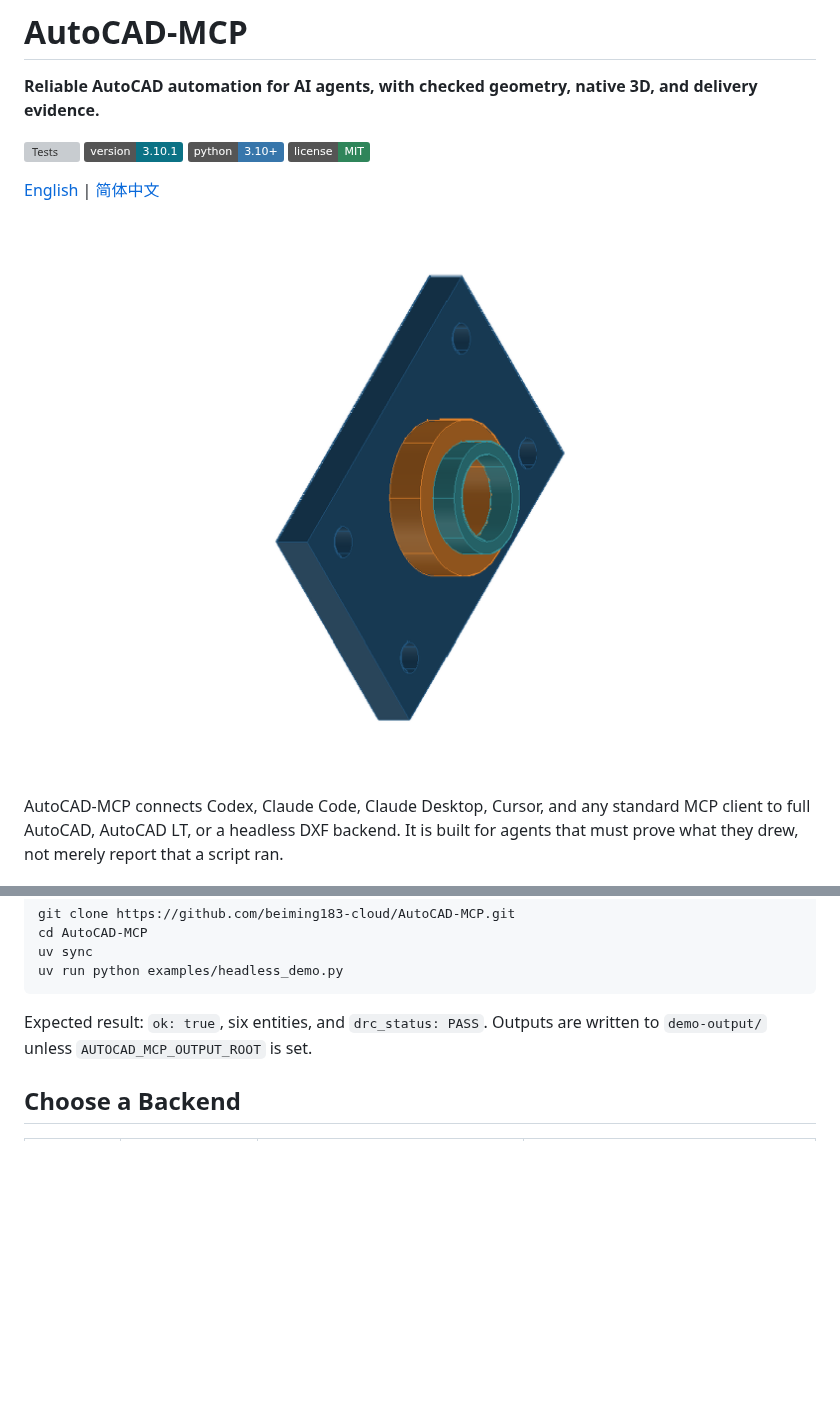
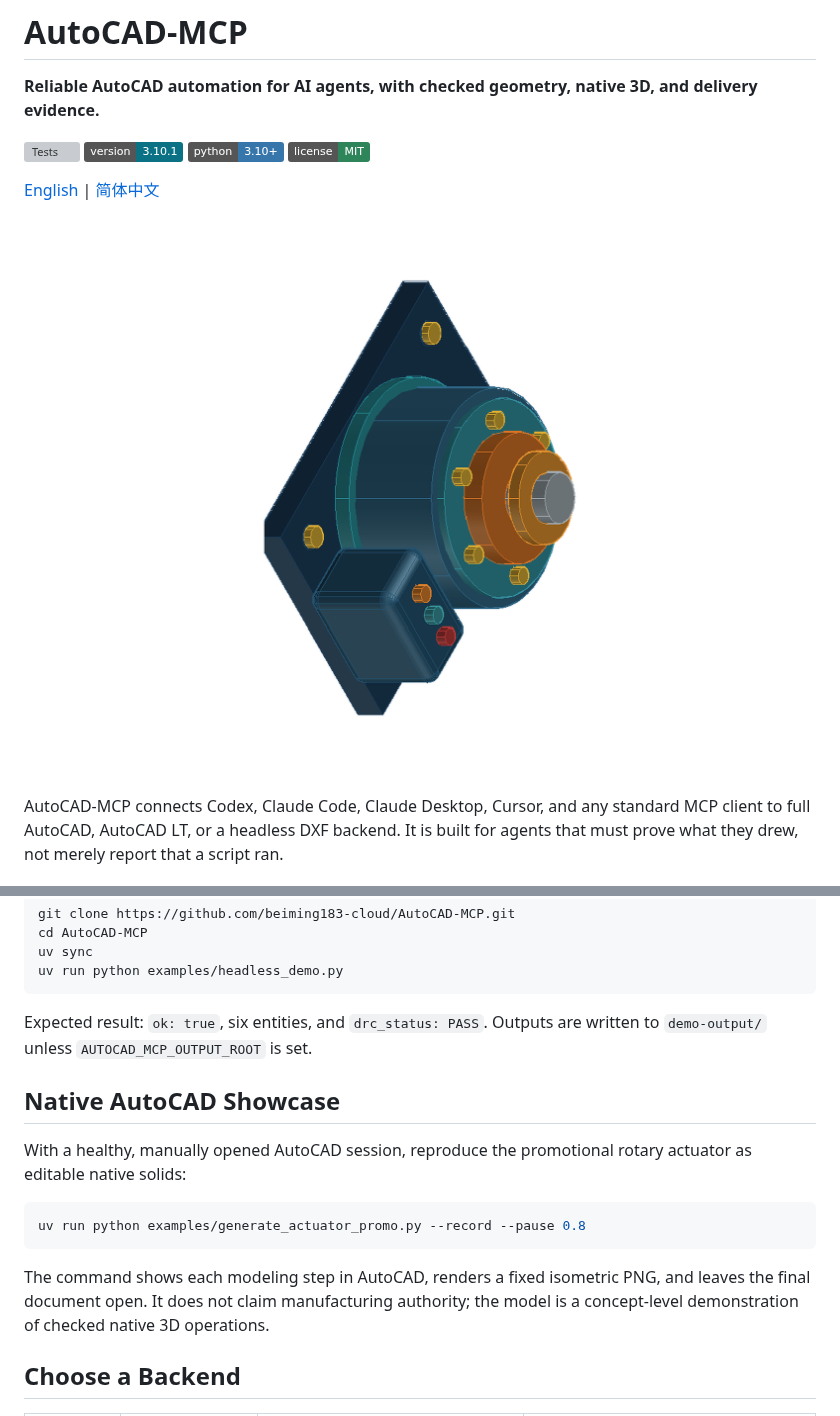
Before and after one commit to beiming183-cloud/AutoCAD-MCP, a Markdown page: README.md, 2 parts joined by grey strips. GitHub-like rendering; pictures changed too: docs/assets/autocad-mcp-actuator-promo.png (added); badges without logos; blank space fills up the shorter version; grey boxes are pictures that could not be loaded.

Commit message:
Add native rotary actuator promo example

````diff
--- a/README.md
+++ b/README.md
@@ -9,7 +9,7 @@
 
 [English](README.md) | [简体中文](README.zh-CN.md)
 
-![Native AutoCAD 3D bearing plate generated and rendered by AutoCAD-MCP](docs/assets/autocad-mcp-showcase.png)
+![Native AutoCAD 3D rotary actuator generated and rendered by AutoCAD-MCP](docs/assets/autocad-mcp-actuator-promo.png)
 
 AutoCAD-MCP connects Codex, Claude Code, Claude Desktop, Cursor, and any standard MCP client to full AutoCAD, AutoCAD LT, or a headless DXF backend. It is built for agents that must prove what they drew, not merely report that a script ran.
 
@@ -34,6 +34,19 @@ uv run python examples/headless_demo.py
 ```
 
 Expected result: `ok: true`, six entities, and `drc_status: PASS`. Outputs are written to `demo-output/` unless `AUTOCAD_MCP_OUTPUT_ROOT` is set.
+
+## Native AutoCAD Showcase
+
+With a healthy, manually opened AutoCAD session, reproduce the promotional
+rotary actuator as editable native solids:
+
+```powershell
+uv run python examples/generate_actuator_promo.py --record --pause 0.8
+```
+
+The command shows each modeling step in AutoCAD, renders a fixed isometric PNG,
+and leaves the final document open. It does not claim manufacturing authority;
+the model is a concept-level demonstration of checked native 3D operations.
 
 ## Choose a Backend
 
````
Also changed, not shown: README.zh-CN.md (+11 -1 lines), 1 other file.
